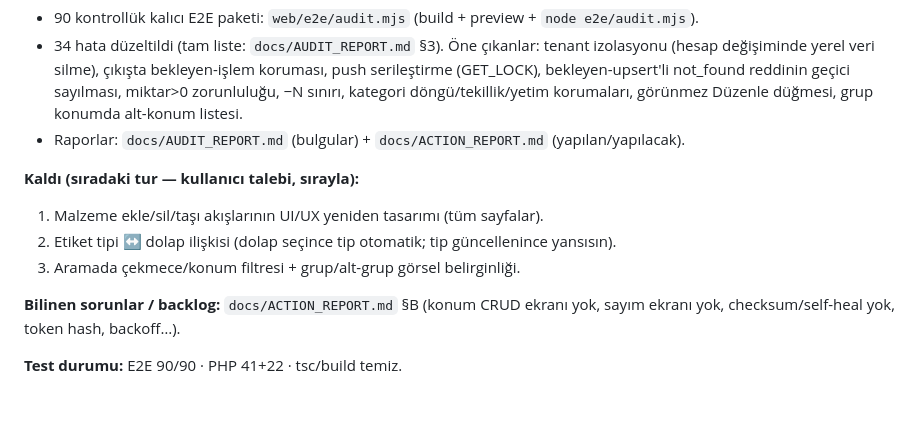
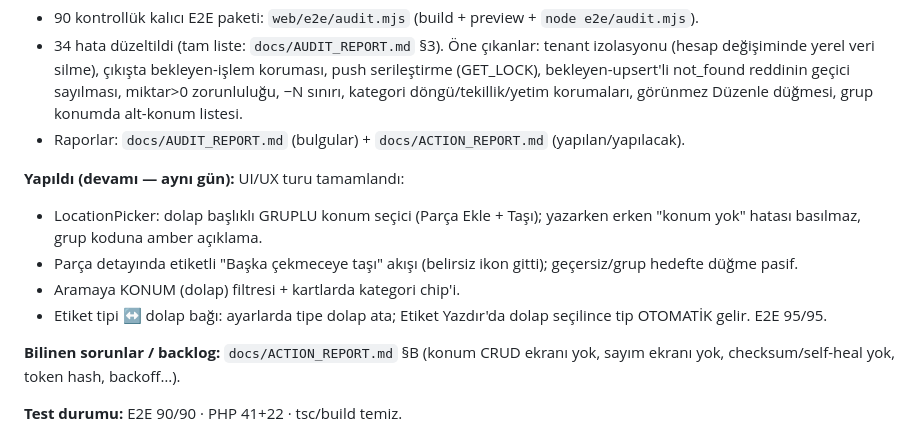
Before and after one commit to mfatihtuz/nafuKapaliGaraj, a Markdown page: docs/HANDOFF.md, the part around the change. Drawn GitHub-style; blank space fills up the shorter version.

Commit message:
docs: HANDOFF — UI/UX turu tamam (E2E 95/95)

```diff
--- a/docs/HANDOFF.md
+++ b/docs/HANDOFF.md
@@ -15,10 +15,14 @@ Her oturum sonunda güncellenir: ne yapıldı / ne kaldı / bilinen sorunlar.
   grup konumda alt-konum listesi.
 - Raporlar: `docs/AUDIT_REPORT.md` (bulgular) + `docs/ACTION_REPORT.md` (yapılan/yapılacak).
 
-**Kaldı (sıradaki tur — kullanıcı talebi, sırayla):**
-1. Malzeme ekle/sil/taşı akışlarının UI/UX yeniden tasarımı (tüm sayfalar).
-2. Etiket tipi ↔ dolap ilişkisi (dolap seçince tip otomatik; tip güncellenince yansısın).
-3. Aramada çekmece/konum filtresi + grup/alt-grup görsel belirginliği.
+**Yapıldı (devamı — aynı gün):** UI/UX turu tamamlandı:
+- LocationPicker: dolap başlıklı GRUPLU konum seçici (Parça Ekle + Taşı);
+  yazarken erken "konum yok" hatası basılmaz, grup koduna amber açıklama.
+- Parça detayında etiketli "Başka çekmeceye taşı" akışı (belirsiz ikon gitti);
+  geçersiz/grup hedefte düğme pasif.
+- Aramaya KONUM (dolap) filtresi + kartlarda kategori chip'i.
+- Etiket tipi ↔ dolap bağı: ayarlarda tipe dolap ata; Etiket Yazdır'da dolap
+  seçilince tip OTOMATİK gelir. E2E 95/95.
 
 **Bilinen sorunlar / backlog:** `docs/ACTION_REPORT.md` §B (konum CRUD ekranı yok,
 sayım ekranı yok, checksum/self-heal yok, token hash, backoff…).
```
